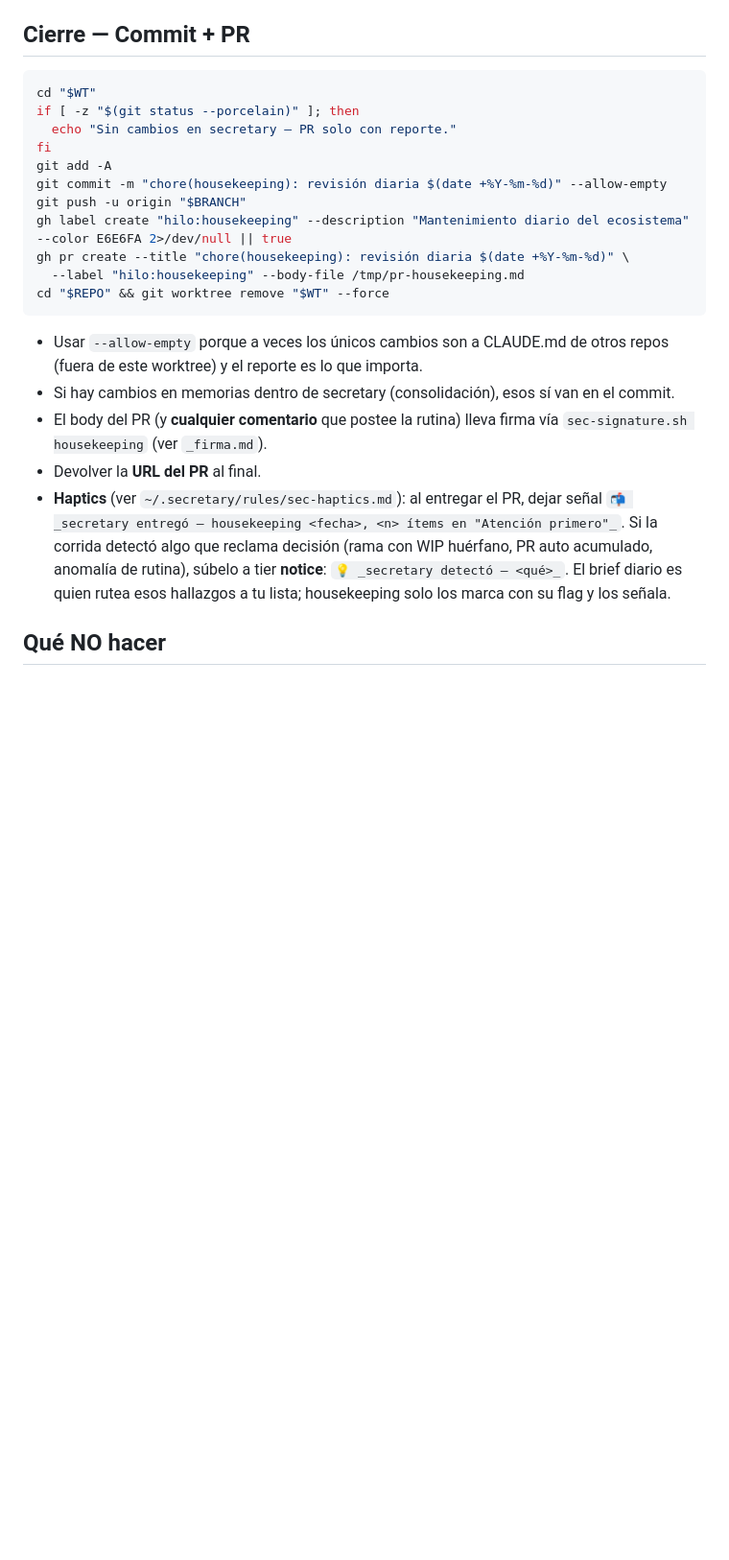
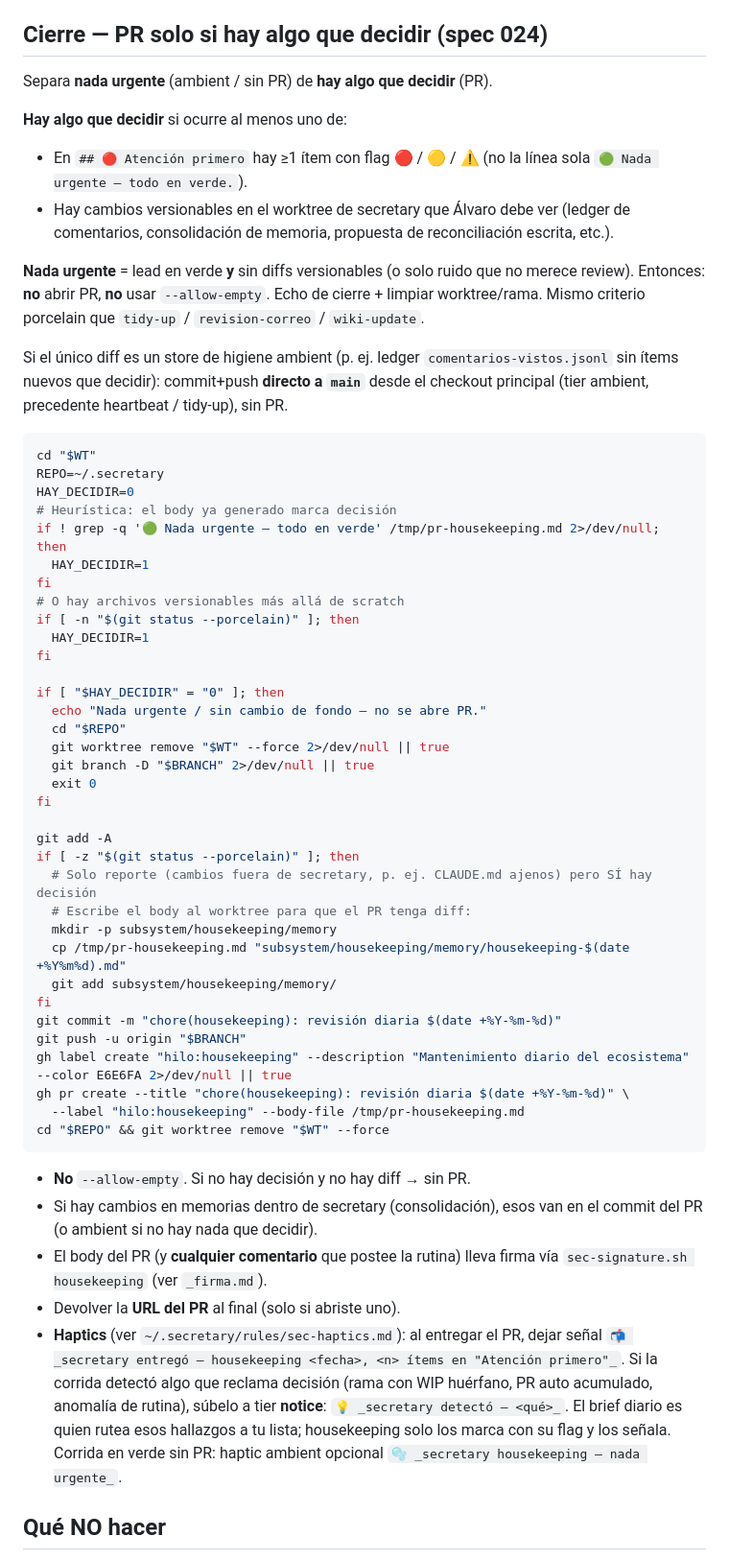
Before and after one commit to alvaroemur/secretary-core, a Markdown page: playbooks.example/housekeeping/SKILL.md, the part around one of its changes. Shown at 96% size. GitHub-like rendering; blank space fills up the shorter version.

````diff
--- a/playbooks.example/housekeeping/SKILL.md
+++ b/playbooks.example/housekeeping/SKILL.md
@@ -372,15 +382,48 @@ Candidatos detectados en Fase 3.6 — spec cambió después del último update d
   esta fase).
 - **Procedencia inline** donde aplique: `` · `repo:rama` `` o link al PR/comentario.
 
-## Cierre — Commit + PR
+## Cierre — PR solo si hay algo que decidir (spec 024)
+
+Separa **nada urgente** (ambient / sin PR) de **hay algo que decidir** (PR).
+
+**Hay algo que decidir** si ocurre al menos uno de:
+- En `## 🔴 Atención primero` hay ≥1 ítem con flag 🔴 / 🟡 / ⚠️ (no la línea sola `🟢 Nada urgente — todo en verde.`).
+- Hay cambios versionables en el worktree de secretary que Álvaro debe ver (ledger de comentarios, consolidación de memoria, propuesta de reconciliación escrita, etc.).
+
+**Nada urgente** = lead en verde **y** sin diffs versionables (o solo ruido que no merece review). Entonces: **no** abrir PR, **no** usar `--allow-empty`. Echo de cierre + limpiar worktree/rama. Mismo criterio porcelain que `tidy-up` / `revision-correo` / `wiki-update`.
+
+Si el único diff es un store de higiene ambient (p. ej. ledger `comentarios-vistos.jsonl` sin ítems nuevos que decidir): commit+push **directo a `main`** desde el checkout principal (tier ambient, precedente heartbeat / tidy-up), sin PR.
 
 ```bash
 cd "$WT"
+REPO=~/.secretary
+HAY_DECIDIR=0
+# Heurística: el body ya generado marca decisión
+if ! grep -q '🟢 Nada urgente — todo en verde' /tmp/pr-housekeeping.md 2>/dev/null; then
+  HAY_DECIDIR=1
+fi
+# O hay archivos versionables más allá de scratch
+if [ -n "$(git status --porcelain)" ]; then
+  HAY_DECIDIR=1
+fi
+
+if [ "$HAY_DECIDIR" = "0" ]; then
+  echo "Nada urgente / sin cambio de fondo — no se abre PR."
+  cd "$REPO"
+  git worktree remove "$WT" --force 2>/dev/null || true
+  git branch -D "$BRANCH" 2>/dev/null || true
+  exit 0
+fi
+
+git add -A
 if [ -z "$(git status --porcelain)" ]; then
-  echo "Sin cambios en secretary — PR solo con reporte."
+  # Solo reporte (cambios fuera de secretary, p. ej. CLAUDE.md ajenos) pero SÍ hay decisión
+  # Escribe el body al worktree para que el PR tenga diff:
+  mkdir -p subsystem/housekeeping/memory
+  cp /tmp/pr-housekeeping.md "subsystem/housekeeping/memory/housekeeping-$(date +%Y%m%d).md"
+  git add subsystem/housekeeping/memory/
 fi
-git add -A
-git commit -m "chore(housekeeping): revisión diaria $(date +%Y-%m-%d)" --allow-empty
+git commit -m "chore(housekeeping): revisión diaria $(date +%Y-%m-%d)"
 git push -u origin "$BRANCH"
 gh label create "hilo:housekeeping" --description "Mantenimiento diario del ecosistema" --color E6E6FA 2>/dev/null || true
 gh pr create --title "chore(housekeeping): revisión diaria $(date +%Y-%m-%d)" \
@@ -388,15 +431,16 @@ gh pr create --title "chore(housekeeping): revisión diaria $(date +%Y-%m-%d)" \
 cd "$REPO" && git worktree remove "$WT" --force
 ```
 
-- Usar `--allow-empty` porque a veces los únicos cambios son a CLAUDE.md de otros repos (fuera de este worktree) y el reporte es lo que importa.
-- Si hay cambios en memorias dentro de secretary (consolidación), esos sí van en el commit.
+- **No** `--allow-empty`. Si no hay decisión y no hay diff → sin PR.
+- Si hay cambios en memorias dentro de secretary (consolidación), esos van en el commit del PR (o ambient si no hay nada que decidir).
 - El body del PR (y **cualquier comentario** que postee la rutina) lleva firma vía `sec-signature.sh housekeeping` (ver `_firma.md`).
-- Devolver la **URL del PR** al final.
+- Devolver la **URL del PR** al final (solo si abriste uno).
 - **Haptics** (ver `~/.secretary/rules/sec-haptics.md`): al entregar el PR, dejar
   señal `📬 _secretary entregó — housekeeping <fecha>, <n> ítems en "Atención primero"_`. Si la
   corrida detectó algo que reclama decisión (rama con WIP huérfano, PR auto acumulado, anomalía
   de rutina), súbelo a tier **notice**: `💡 _secretary detectó — <qué>_`. El brief diario es
   quien rutea esos hallazgos a tu lista; housekeeping solo los marca con su flag y los señala.
+  Corrida en verde sin PR: haptic ambient opcional `🫧 _secretary housekeeping — nada urgente_`.
 
 ## Qué NO hacer
 
````
Also changed, not shown: other parts of playbooks.example/housekeeping/SKILL.md (+11 -1 lines), playbooks.example/job-search-crawler/SKILL.md (+69 -32 lines).
